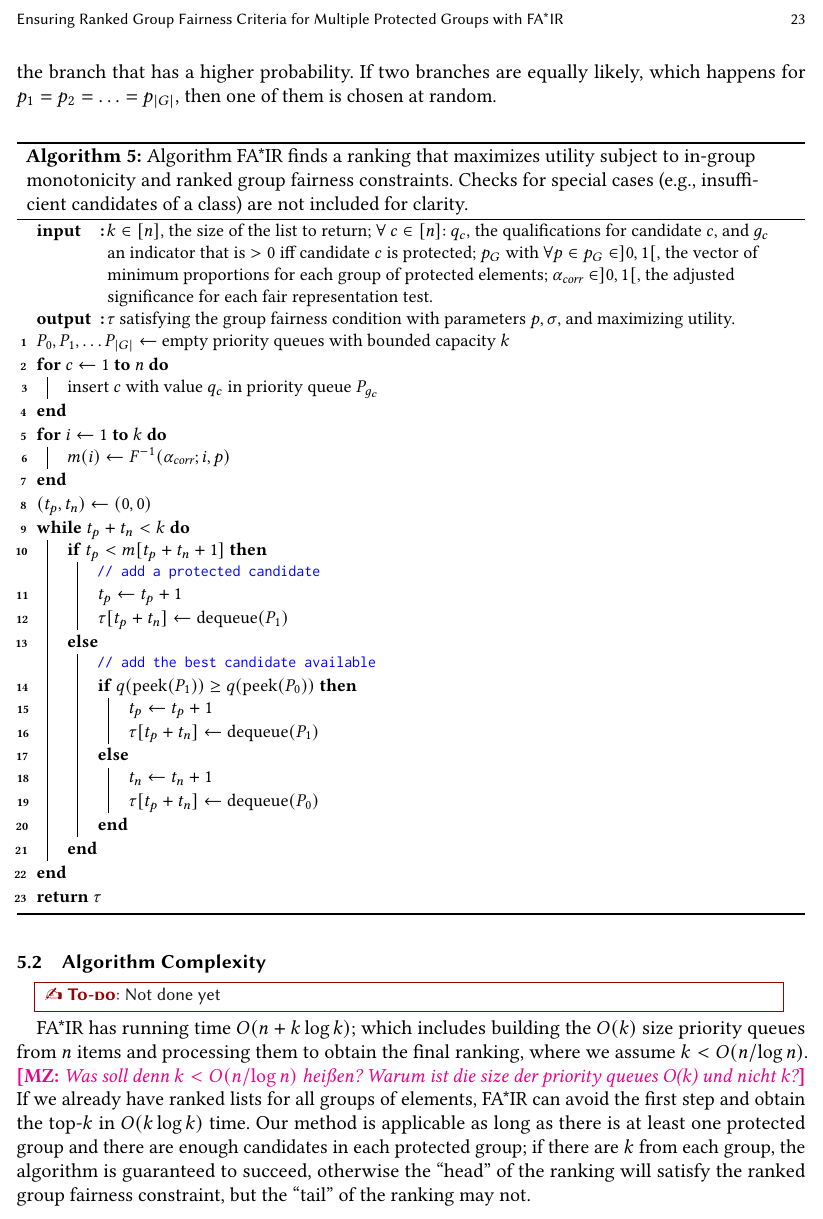
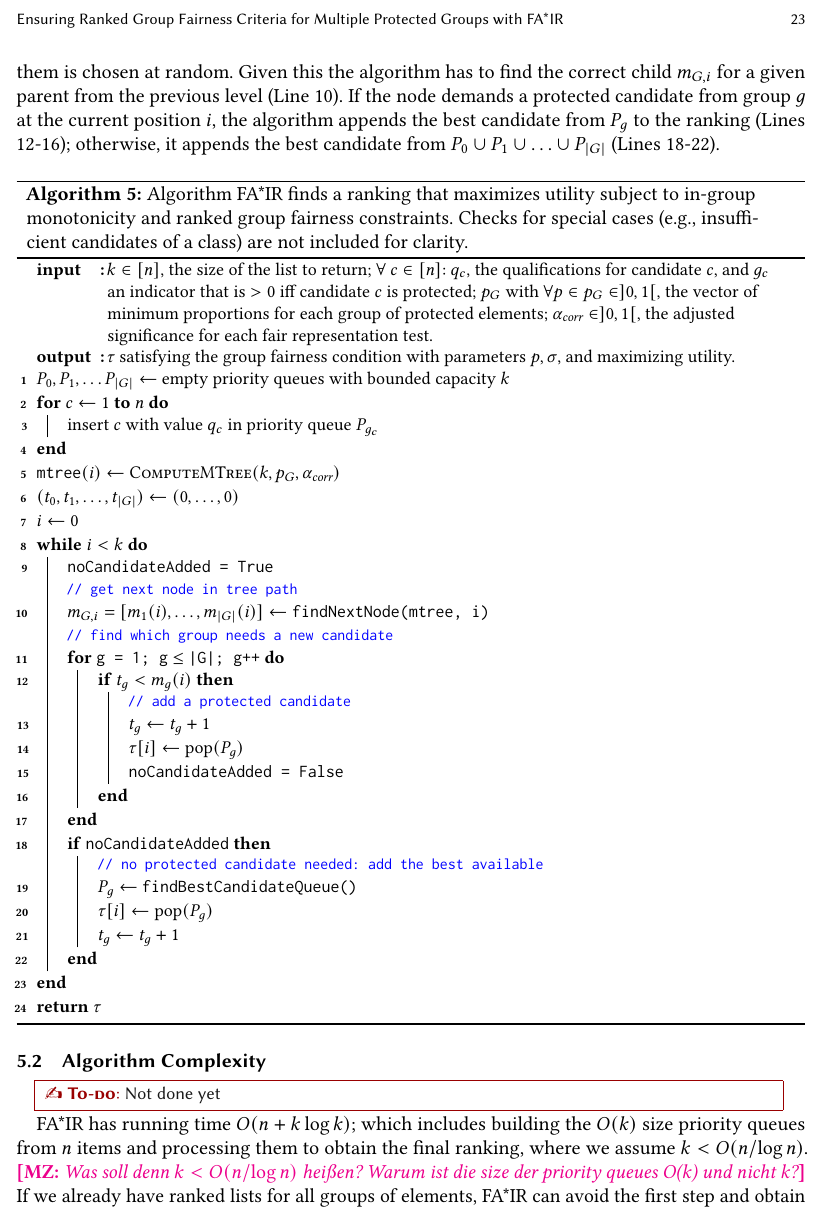
Before and after one commit to MilkaLichtblau/Multinomial_FA-IR, a LaTeX paper (paper/main.tex, which reads paper/05-algorithms.tex): page 23 of 37. Compiled offline with pdfLaTeX.

Commit message:
edited algorithm 5

```diff
--- a/paper/05-algorithms.tex
+++ b/paper/05-algorithms.tex
@@ -22,7 +22,12 @@ If the previously computed mTree $MT$ demands a protected candidate from group $
 %
-In case $MT$ branches into different possibilities to satisfy ranked group fairness (see Fig.~\ref{fig:mtree-asymmetric-adjusted} for $k=4$), the algorithm chooses the branch that has a higher value for $F$, meaning it chooses the branch that has a higher probability.
+In case \texttt{mtree} branches into different possibilities to satisfy ranked group fairness (as an example see Fig.~\ref{fig:mtree-asymmetric-adjusted} for $k=4$), the algorithm chooses the branch that has a higher value for $F$, meaning it chooses the branch that has a higher probability.
 %
 If two branches are equally likely, which happens for $p_1 = p_2 = \ldots = p_{|G|}$, then one of them is chosen at random.
+%
+Given this the algorithm has to find the correct child $m_{G,i}$ for a given parent from the previous level (Line~\ref{alg:fair:childNode}).
+%
+If the node demands a protected candidate from group $g$ at the current position $i$, the algorithm appends the best candidate from $P_g$ to the ranking (Lines \ref{alg:fair:pstart}-\ref{alg:fair:pend}); otherwise, it appends the best candidate from $P_0 \cup P_1 \cup \ldots \cup P_{|G|}$ (Lines \ref{alg:fair:anystart}-\ref{alg:fair:anyend}).
+%
 
 \begin{algorithm}[h]
 	%\caption{Algorithm \algoFAIR, finding a ranking that maximizes utility subject to in-group monotonicity and ranked group fairness constraints.}
@@ -36,29 +41,32 @@ If two branches are equally likely, which happens for $p_1 = p_2 = \ldots = p_{|
 	\For{$c \leftarrow 1$ \KwTo $n$}{
 		insert $c$ with value $q_c$ in priority queue $P_{g_c}$ \\
 	}
-	\For{$i \leftarrow 1$ \KwTo $k$}{ \label{alg:fair:mstart}
-		$m(i) \leftarrow F^{-1}(\alphaadj; i, p)$ \\
-	}\label{alg:fair:mend}
+
+	$\texttt{mtree}(i) \leftarrow \texttt{\algoComputeMTree}(k, p_G, \alphaadj)$  \label{alg:fair:mtree}\\
+
 	%\AlgComment{create fair ranking}
-	$(t_p, t_n) \leftarrow (0, 0)$ \\
-	\While{$t_p + t_n < k$}{
-		\eIf{$t_p < m[t_p + t_n + 1]$}{
-			\AlgComment{add a protected candidate}
-			$t_p \leftarrow t_p + 1$ \\ \label{alg:fair:pstart}
-			$\tau[t_p + t_n] \leftarrow \operatorname{dequeue}(P_1)$ \\  \label{alg:fair:pend}
-		}{
-			\AlgComment{add the best candidate available}
-			\eIf{$q(\operatorname{peek}(P_1)) \ge q(\operatorname{peek}(P_0))$} { \label{alg:fair:anystart}
-				%\AlgComment{best one is a protected candidate}
-				$t_p \leftarrow t_p + 1$ \\
-				$\tau[t_p + t_n] \leftarrow \operatorname{dequeue}(P_1)$ \\
+	$(t_0, t_1, \ldots, t_{|G|}) \leftarrow (0, \ldots, 0)$ \\
+	$i \leftarrow 0 $ \\
+	\While{$i < k$}{
+		\texttt{noCandidateAdded = True} \\
+		\AlgComment{get next node in tree path}
+		$m_{G, i} = [m_1(i), \ldots, m_{|G|}(i)] \leftarrow \texttt{findNextNode(mtree, i)}$ \label{alg:fair:childNode}\\
+		\AlgComment{find which group needs a new candidate}
+		\For{\texttt{g = 1; g} $\leq$ \texttt{|G|; g++}}{
 
-			}{
-				%\AlgComment{best one is a non-protected candidate}
-				$t_n \leftarrow t_n + 1$ \\
-				$\tau[t_p + t_n] \leftarrow \operatorname{dequeue}(P_0)$ \\
-			} \label{alg:fair:anyend}
+			\If{$t_g < m_g(i)$}{\label{alg:fair:pstart}
+				\AlgComment{add a protected candidate}
+				$t_g \leftarrow t_g + 1$ \\
+				$\tau[i] \leftarrow \operatorname{pop}(P_g)$ \\
+				\texttt{noCandidateAdded = False}
+			}\label{alg:fair:pend}
 		}
+		\If{\texttt{noCandidateAdded}}{ \label{alg:fair:anystart}
+			\AlgComment{no protected candidate needed: add the best available}
+			$P_g \leftarrow$ \texttt{findBestCandidateQueue()} \\
+			$\tau[i] \leftarrow \operatorname{pop}(P_g)$\\
+			$t_g \leftarrow t_g + 1$
+		}\label{alg:fair:anyend}
 
 	}
 	\Return{$\tau$}
```
Also changed, not shown: paper/05-algorithms.tex (14 more changed lines).
